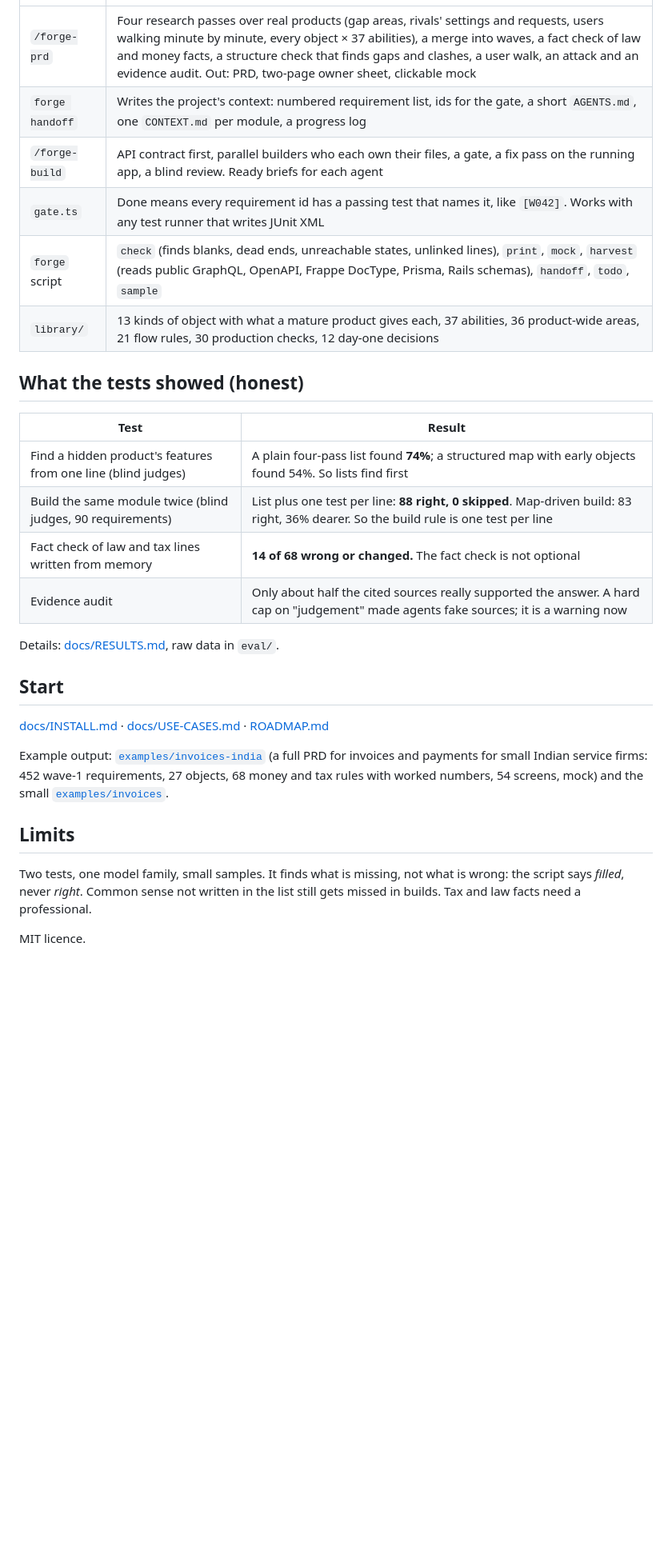
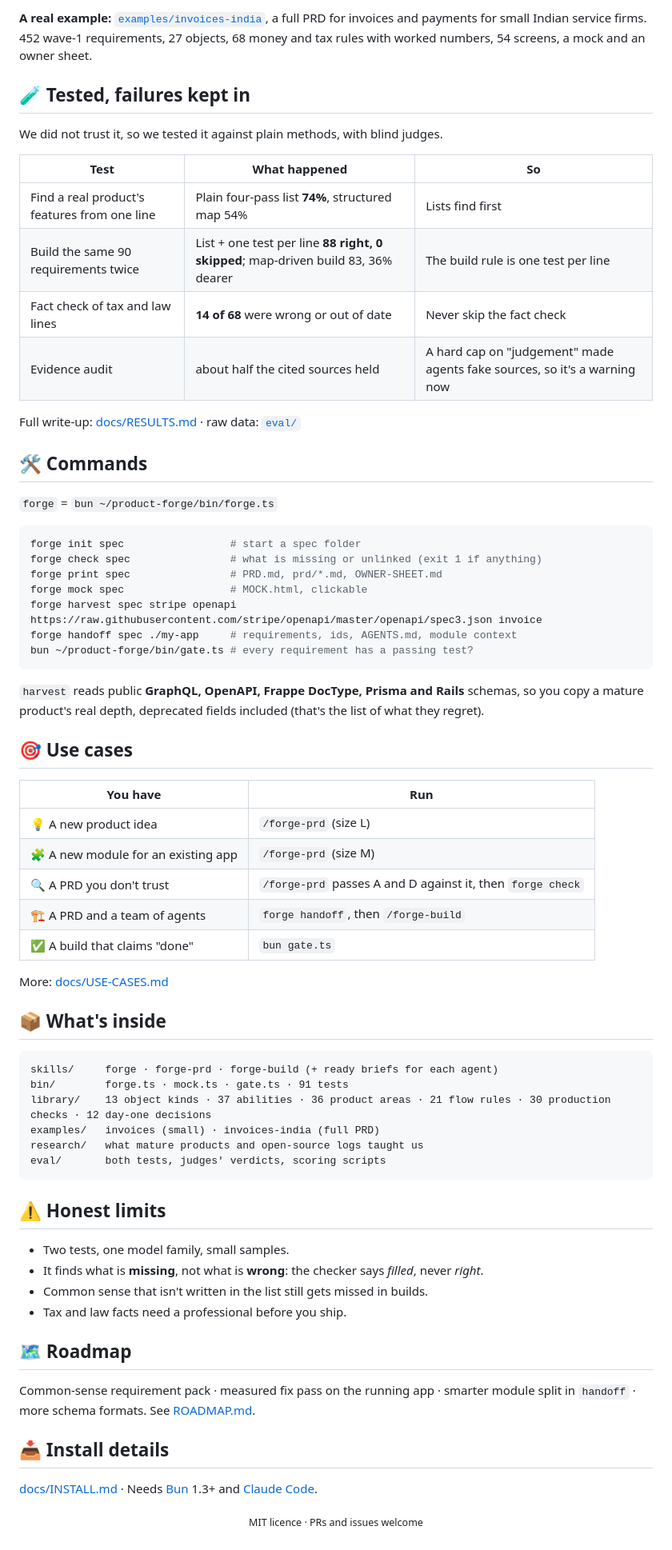
Before and after one commit to rocker1166/product-forge, a Markdown page: README.md, the part around one of its changes. Shown at 80% size. Rendered like a GitHub page; blank space fills up the shorter version.

Commit message:
README: banner, flow diagram, mock screenshot, quick start, commands
Co-Authored-By: Claude Opus 5.5 <noreply@anthropic.com>

````diff
--- a/README.md
+++ b/README.md
@@ -15,27 +61,70 @@ AI agents build what the PRD says. Most PRDs miss the boring things a mature pro
+**A real example:** [`examples/invoices-india`](examples/invoices-india), a full PRD for invoices and payments for small Indian service firms. 452 wave-1 requirements, 27 objects, 68 money and tax rules with worked numbers, 54 screens, a mock and an owner sheet.
+
+## 🧪 Tested, failures kept in
+
+We did not trust it, so we tested it against plain methods, with blind judges.
+
+| Test | What happened | So |
+|---|---|---|
+| Find a real product's features from one line | Plain four-pass list **74%**, structured map 54% | Lists find first |
+| Build the same 90 requirements twice | List + one test per line **88 right, 0 skipped**; map-driven build 83, 36% dearer | The build rule is one test per line |
+| Fact check of tax and law lines | **14 of 68** were wrong or out of date | Never skip the fact check |
+| Evidence audit | about half the cited sources held | A hard cap on "judgement" made agents fake sources, so it's a warning now |
+
+Full write-up: [docs/RESULTS.md](docs/RESULTS.md) · raw data: [`eval/`](eval)
+
+## 🛠️ Commands
+
+`forge` = `bun ~/product-forge/bin/forge.ts`
+
+```bash
+forge init spec                 # start a spec folder
+forge check spec                # what is missing or unlinked (exit 1 if anything)
+forge print spec                # PRD.md, prd/*.md, OWNER-SHEET.md
+forge mock spec                 # MOCK.html, clickable
+forge harvest spec stripe openapi https://raw.githubusercontent.com/stripe/openapi/master/openapi/spec3.json invoice
+forge handoff spec ./my-app     # requirements, ids, AGENTS.md, module context
+bun ~/product-forge/bin/gate.ts # every requirement has a passing test?
+```
+
+`harvest` reads public **GraphQL, OpenAPI, Frappe DocType, Prisma and Rails** schemas, so you copy a mature product's real depth, deprecated fields included (that's the list of what they regret).
+
+## 🎯 Use cases
+
+| You have | Run |
 |---|---|
-| `/forge-prd` | Four research passes over real products (gap areas, rivals' settings and requests, users walking minute by minute, every object × 37 abilities), a merge into waves, a fact check of law and money facts, a structure check that finds gaps and clashes, a user walk, an attack and an evidence audit. Out: PRD, two-page owner sheet, clickable mock |
-| `forge handoff` | Writes the project's context: numbered requirement list, ids for the gate, a short `AGENTS.md`, one `CONTEXT.md` per module, a progress log |
-| `/forge-build` | API contract first, parallel builders who each own their files, a gate, a fix pass on the running app, a blind review. Ready briefs for each agent |
-| `gate.ts` | Done means every requirement id has a passing test that names it, like `[W042]`. Works with any test runner that writes JUnit XML |
-| `forge` script | `check` (finds blanks, dead ends, unreachable states, unlinked lines), `print`, `mock`, `harvest` (reads public GraphQL, OpenAPI, Frappe DocType, Prisma, Rails schemas), `handoff`, `todo`, `sample` |
-| `library/` | 13 kinds of object with what a mature product gives each, 37 abilities, 36 product-wide areas, 21 flow rules, 30 production checks, 12 day-one decisions |
+| 💡 A new product idea | `/forge-prd` (size L) |
+| 🧩 A new module for an existing app | `/forge-prd` (size M) |
+| 🔍 A PRD you don't trust | `/forge-prd` passes A and D against it, then `forge check` |
+| 🏗️ A PRD and a team of agents | `forge handoff`, then `/forge-build` |
+| ✅ A build that claims "done" | `bun gate.ts` |
 
-## What the tests showed (honest)
-| Test | Result |
-|---|---|
-| Find a hidden product's features from one line (blind judges) | A plain four-pass list found **74%**; a structured map with early objects found 54%. So lists find first |
-| Build the same module twice (blind judges, 90 requirements) | List plus one test per line: **88 right, 0 skipped**. Map-driven build: 83 right, 36% dearer. So the build rule is one test per line |
-| Fact check of law and tax lines written from memory | **14 of 68 wrong or changed.** The fact check is not optional |
-| Evidence audit | Only about half the cited sources really supported the answer. A hard cap on "judgement" made agents fake sources; it is a warning now |
+More: [docs/USE-CASES.md](docs/USE-CASES.md)
 
-Details: [docs/RESULTS.md](docs/RESULTS.md), raw data in `eval/`.
+## 📦 What's inside
 
-## Start
-[docs/INSTALL.md](docs/INSTALL.md) · [docs/USE-CASES.md](docs/USE-CASES.md) · [ROADMAP.md](ROADMAP.md)
+```text
+skills/     forge · forge-prd · forge-build (+ ready briefs for each agent)
+bin/        forge.ts · mock.ts · gate.ts · 91 tests
+library/    13 object kinds · 37 abilities · 36 product areas · 21 flow rules · 30 production checks · 12 day-one decisions
+examples/   invoices (small) · invoices-india (full PRD)
+research/   what mature products and open-source logs taught us
+eval/       both tests, judges' verdicts, scoring scripts
+```
 
-Example output: [`examples/invoices-india`](examples/invoices-india) (a full PRD for invoices and payments for small Indian service firms: 452 wave-1 requirements, 27 objects, 68 money and tax rules with worked numbers, 54 screens, mock) and the small [`examples/invoices`](examples/invoices).
+## ⚠️ Honest limits
 
-## Limits
-Two tests, one model family, small samples. It finds what is missing, not what is wrong: the script says *filled*, never *right*. Common sense not written in the list still gets missed in builds. Tax and law facts need a professional.
+- Two tests, one model family, small samples.
+- It finds what is **missing**, not what is **wrong**: the checker says *filled*, never *right*.
+- Common sense that isn't written in the list still gets missed in builds.
+- Tax and law facts need a professional before you ship.
 
-MIT licence.
+## 🗺️ Roadmap
+
+Common-sense requirement pack · measured fix pass on the running app · smarter module split in `handoff` · more schema formats. See [ROADMAP.md](ROADMAP.md).
+
+## 📥 Install details
+
+[docs/INSTALL.md](docs/INSTALL.md) · Needs [Bun](https://bun.sh) 1.3+ and [Claude Code](https://claude.com/claude-code).
+
+<p align="center"><sub>MIT licence · PRs and issues welcome</sub></p>
````
Also changed, not shown: other parts of README.md (+55 -9 lines), docs/assets/mock-list.png (added), docs/assets/mock.png (added), 2 other files.
